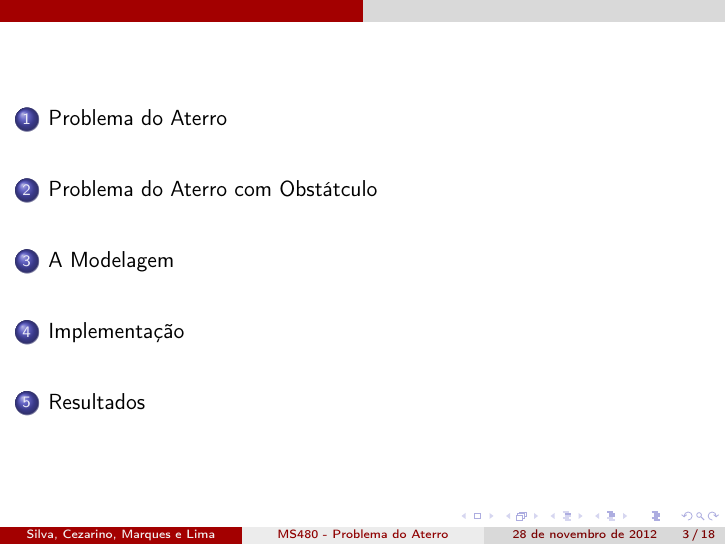
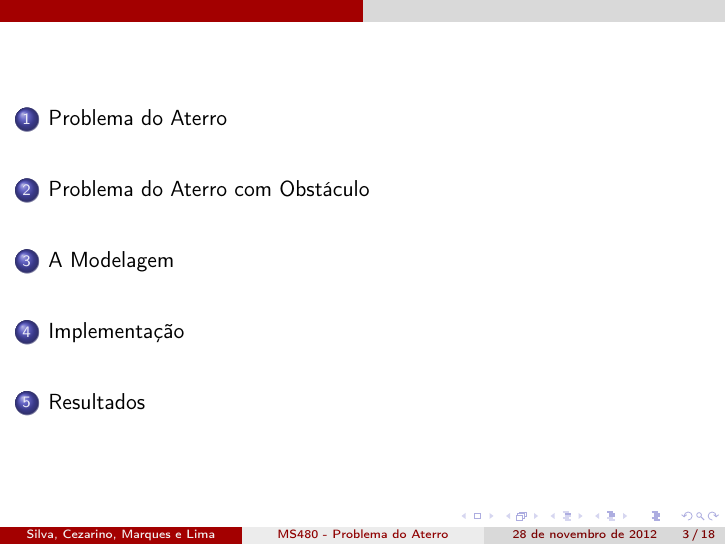
Before and after one commit to rgaiacs/ms480-2012s2-aterro, LaTeX slides (apresentacao/apresentacao.tex): page 3 of 22. Compiled offline with pdfLaTeX.

Commit message:
Update apresentacao/apresentacao.tex
Havia um errinho na palavra obstáculo

```diff
--- a/apresentacao/apresentacao.tex
+++ b/apresentacao/apresentacao.tex
@@ -189,7 +189,7 @@ language=python,
     \end{center}
 \end{frame}
 
-\section{Problema do Aterro com Obstátculo}
+\section{Problema do Aterro com Obstáculo}
 \begin{frame}{Região com obstáculo}
     \begin{center}
         \begin{tikzpicture}[scale=.75]
```
